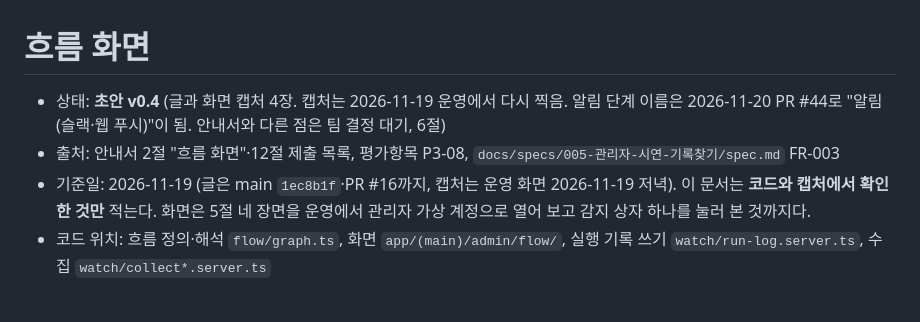
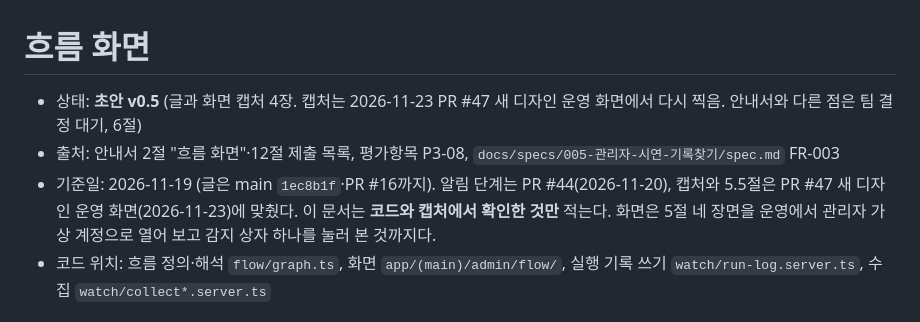
Before and after one commit to LS-PROJECT-TEAM3/HomeFit, a Markdown page: docs/flow.md, the part around one of its changes. Rendered like a GitHub page.

```diff
--- a/docs/flow.md
+++ b/docs/flow.md
@@ -1,8 +1,8 @@
 # 흐름 화면
 
-- 상태: **초안 v0.4** (글과 화면 캡처 4장. 캡처는 2026-11-19 운영에서 다시 찍음. 알림 단계 이름은 2026-11-20 PR #44로 "알림(슬랙·웹 푸시)"이 됨. 안내서와 다른 점은 팀 결정 대기, 6절)
+- 상태: **초안 v0.5** (글과 화면 캡처 4장. 캡처는 2026-11-23 PR #47 새 디자인 운영 화면에서 다시 찍음. 안내서와 다른 점은 팀 결정 대기, 6절)
 - 출처: 안내서 2절 "흐름 화면"·12절 제출 목록, 평가항목 P3-08, `docs/specs/005-관리자-시연-기록찾기/spec.md` FR-003
-- 기준일: 2026-11-19 (글은 main `1ec8b1f`·PR #16까지, 캡처는 운영 화면 2026-11-19 저녁). 이 문서는 **코드와 캡처에서 확인한 것만** 적는다. 화면은 5절 네 장면을 운영에서 관리자 가상 계정으로 열어 보고 감지 상자 하나를 눌러 본 것까지다.
+- 기준일: 2026-11-19 (글은 main `1ec8b1f`·PR #16까지). 알림 단계는 PR #44(2026-11-20), 캡처와 5.5절은 PR #47 새 디자인 운영 화면(2026-11-23)에 맞췄다. 이 문서는 **코드와 캡처에서 확인한 것만** 적는다. 화면은 5절 네 장면을 운영에서 관리자 가상 계정으로 열어 보고 감지 상자 하나를 눌러 본 것까지다.
 - 코드 위치: 흐름 정의·해석 `flow/graph.ts`, 화면 `app/(main)/admin/flow/`, 실행 기록 쓰기 `watch/run-log.server.ts`, 수집 `watch/collect*.server.ts`
 
 ## 1. 한눈에
```
Also changed, not shown: other parts of docs/flow.md (+12 -10 lines), docs/img/flow/flow-detail.png, docs/img/flow/flow-failed.png, docs/img/flow/flow-success.png, docs/img/flow/flow-waiting.png.
